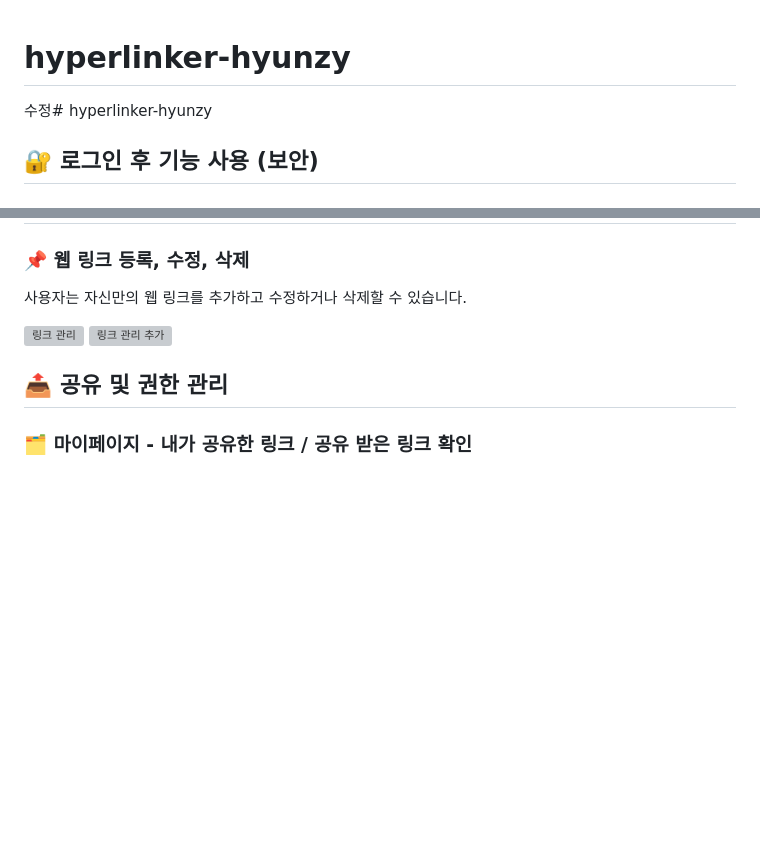
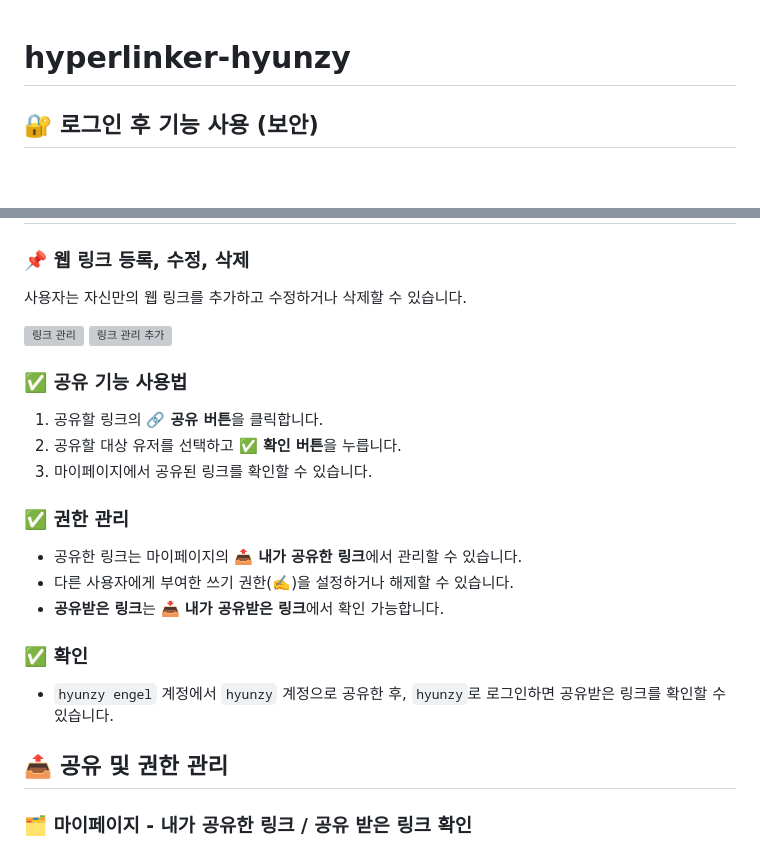
Before and after one commit to hyunzydev/hyperlinker-hyunzy, a Markdown page: README.md, 2 parts joined by grey strips. GitHub-like rendering; blank space fills up the shorter version; grey boxes are pictures that could not be loaded.

Commit message:
📸 웹 링크 관리 기능

```diff
--- a/README.md
+++ b/README.md
@@ -1,5 +1,4 @@
 # hyperlinker-hyunzy
-수정# hyperlinker-hyunzy
 
 ## 🔐 로그인 후 기능 사용 (보안)
 
@@ -25,6 +24,19 @@
 
 ![링크 관리](core/static/images/10AC8ED0-18FD-4FC7-87BF-5227628FFCF9.jpeg)
 ![링크 관리 추가](core/static/images/019E2312-DD9A-445B-9FCF-3A8B6EF6BCBB.jpeg)
+
+### ✅ 공유 기능 사용법
+1. 공유할 링크의 **🔗 공유 버튼**을 클릭합니다.
+2. 공유할 대상 유저를 선택하고 **✅ 확인 버튼**을 누릅니다.
+3. 마이페이지에서 공유된 링크를 확인할 수 있습니다.
+
+### ✅ 권한 관리
+- 공유한 링크는 마이페이지의 **📤 내가 공유한 링크**에서 관리할 수 있습니다.
+- 다른 사용자에게 부여한 쓰기 권한(✍️)을 설정하거나 해제할 수 있습니다.
+- **공유받은 링크**는 **📥 내가 공유받은 링크**에서 확인 가능합니다.
+
+### ✅ 확인
+- `hyunzy engel` 계정에서 `hyunzy` 계정으로 공유한 후, `hyunzy`로 로그인하면 공유받은 링크를 확인할 수 있습니다.
 
 
 ## 📤 공유 및 권한 관리
```
